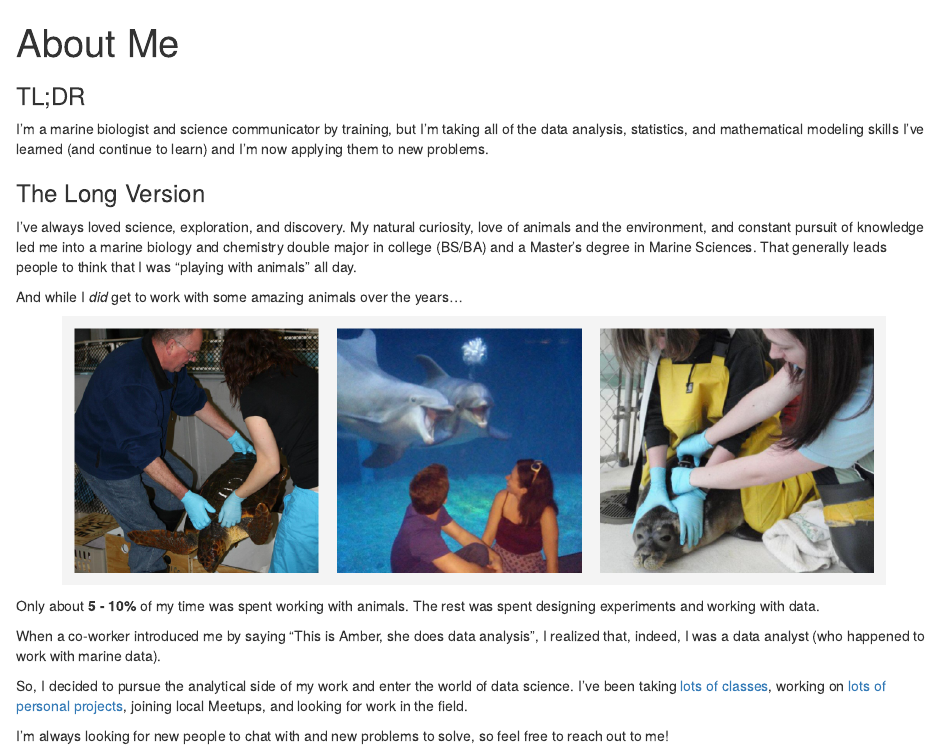
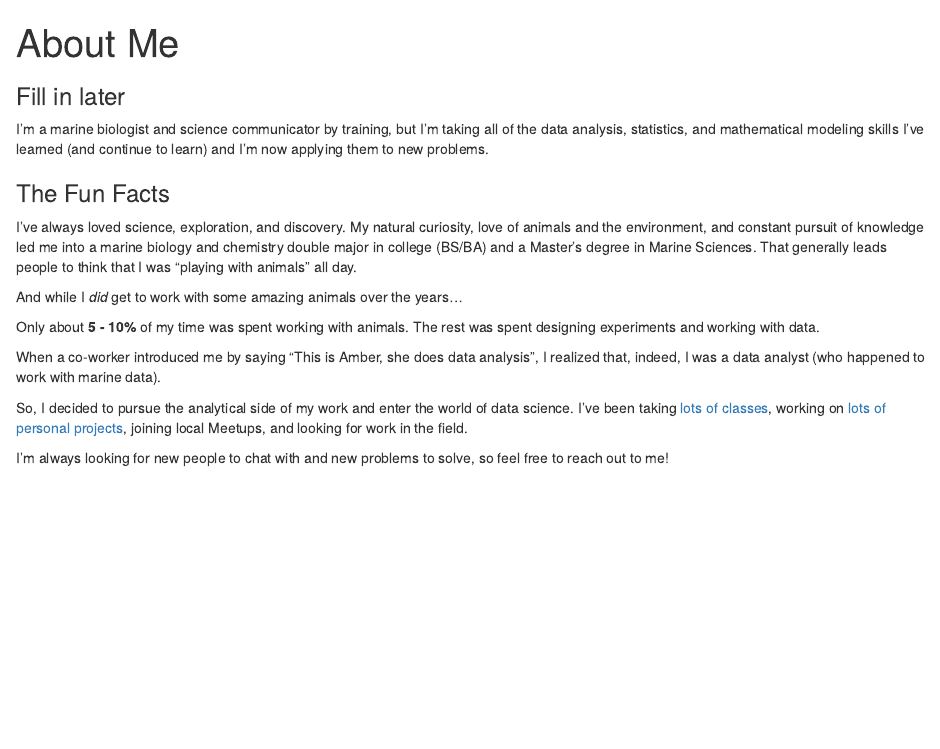
Before and after one commit to songyang0716/jpzhangvincent.github.io, an R Markdown document (about/index.Rmd): the page in a window 1100 px wide, from its top. Rendered offline with R 4.5, knitr and Pandoc, with nearby package versions.

Commit message:
Site rebuild Sat, Dec 31, 2016  4:18:04 PM

````diff
--- a/about/index.Rmd
+++ b/about/index.Rmd
@@ -3,4 +3,3 @@ title: "About Me"
 type: "about"
 ---
 
-```{r, echo = FALSE}
@@ -20,39 +6,11 @@ knitr::opts_chunk$set(echo = TRUE)
-### TL;DR
+### Fill in later
 I'm a marine biologist and science communicator by training, but I'm taking all of the data analysis, statistics, and mathematical modeling skills I've learned (and continue to learn) and I'm now applying them to new problems.
 
-### The Long Version
+### The Fun Facts
 I've always loved science, exploration, and discovery.  My natural curiosity, love of animals and the environment, and constant pursuit of knowledge led me into a marine biology and chemistry double major in college (BS/BA) and a Master's degree in Marine Sciences. That generally leads people to think that I was "playing with animals" all day.
 
 And while I *did* get to work with some amazing animals over the years...
 
-```{r,  echo = FALSE, message = FALSE, fig.align = "center", out.width = "90%"}
-library(magick)
-library(magrittr)
-
-
-turtle <- image_read("images/turtle.jpg") %>%
-  image_scale("400") %>%
-  image_scale("x400") %>%
-  image_border("#f4f4f4", "20x20")
-
-dolphin <- image_read("images/dolphin.jpg") %>%
-  image_scale("400") %>%
-  image_scale("x400") %>%
-  image_border("#f4f4f4", "10x20")
-
-seal <- image_read("images/seal_1.jpg") %>%
-  image_scale("400") %>%
-  image_scale("x400") %>%
-  image_border("#f4f4f4", "20x20")
-
-animals <- c(turtle, dolphin, seal)
-
-
-all_animals <- image_append(animals)
-image_write(all_animals, path = "images/all_animals.png",format = "png")
-knitr::include_graphics("images/all_animals.png")
-
-```
 
 Only about **5 - 10%** of my time was spent working with animals. The rest was spent designing experiments and working with data.
 
````
Also changed, not shown: post/hello-world.Rmd (+1 -1 lines), about/images/all_animals.png (deleted), about/images/dolphin.jpg (deleted), about/images/seal_1.jpg (deleted), about/images/turtle.jpg (deleted), about/index.html, blog/ds_courses/index.html, blog/index.html, contact/index.html, index.html, projects/Titanic_md/index.html, projects/index.html, tags/data-viz/index.html, tags/machine-learning/index.html, 1 more files, 9 other files.
